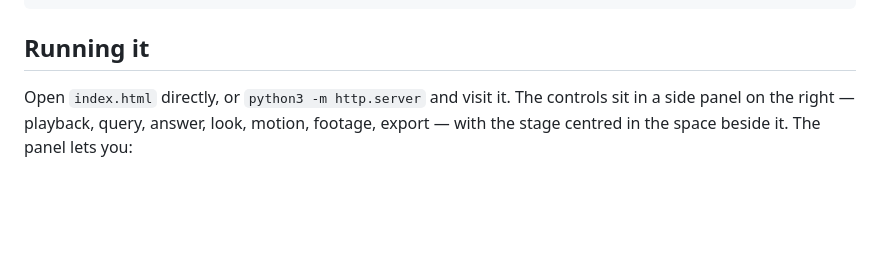
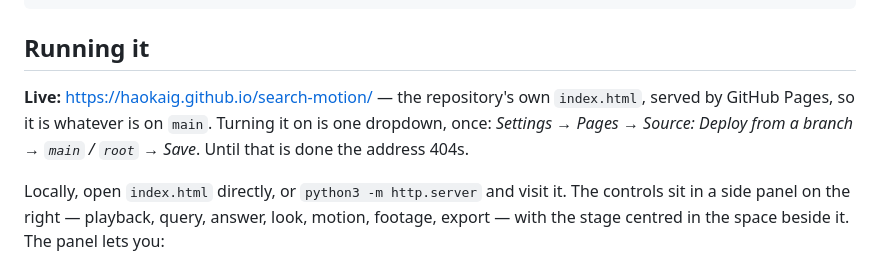
Before and after one commit to HaokaiG/search-motion, a Markdown page: README.md, the part around the change. Drawn GitHub-style; blank space fills up the shorter version.

Commit message:
Point the README at the live page
The piece is one self-contained file on a public repo, so GitHub Pages
serves it as-is with no build step: whatever is on main is what the address
shows. Recorded with the one-time step to switch it on, since the address
404s until someone does.

Local instructions kept underneath — opening index.html off the filesystem
still works, and the http.server route is what the launch config uses.

```diff
--- a/README.md
+++ b/README.md
@@ -28,7 +28,12 @@ NOTICE.md           third-party assets and trademarks — read this before repub
 
 ## Running it
 
-Open `index.html` directly, or `python3 -m http.server` and visit it. The controls sit in a side
+**Live:** <https://haokaig.github.io/search-motion/> — the repository's own `index.html`, served by
+GitHub Pages, so it is whatever is on `main`. Turning it on is one dropdown, once:
+*Settings → Pages → Source: Deploy from a branch → `main` / `root` → Save*. Until that is done the
+address 404s.
+
+Locally, open `index.html` directly, or `python3 -m http.server` and visit it. The controls sit in a side
 panel on the right — playback, query, answer, look, motion, footage, export — with the stage
 centred in the space beside it. The panel lets you:
 
```
